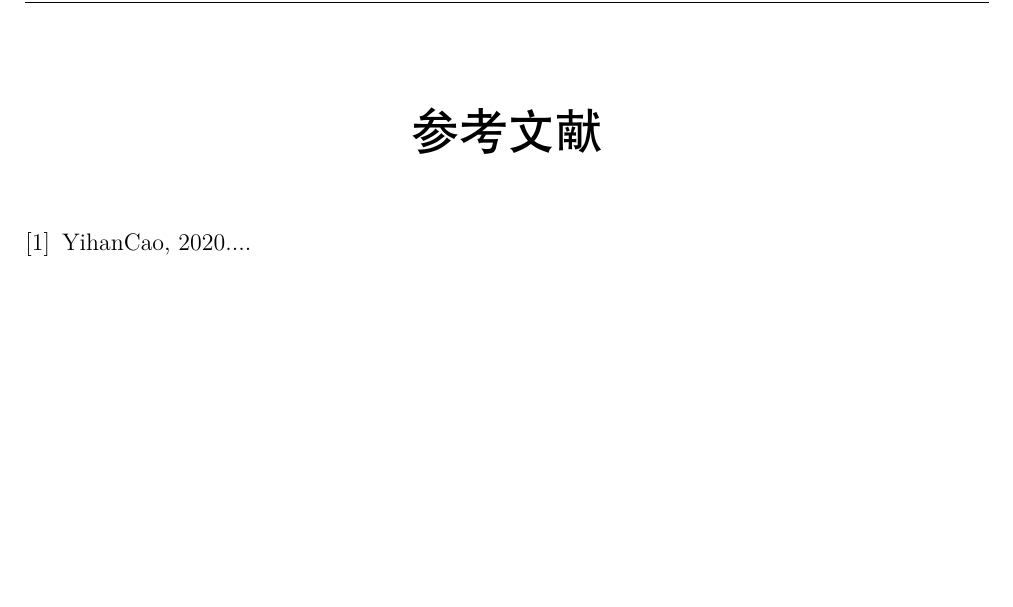
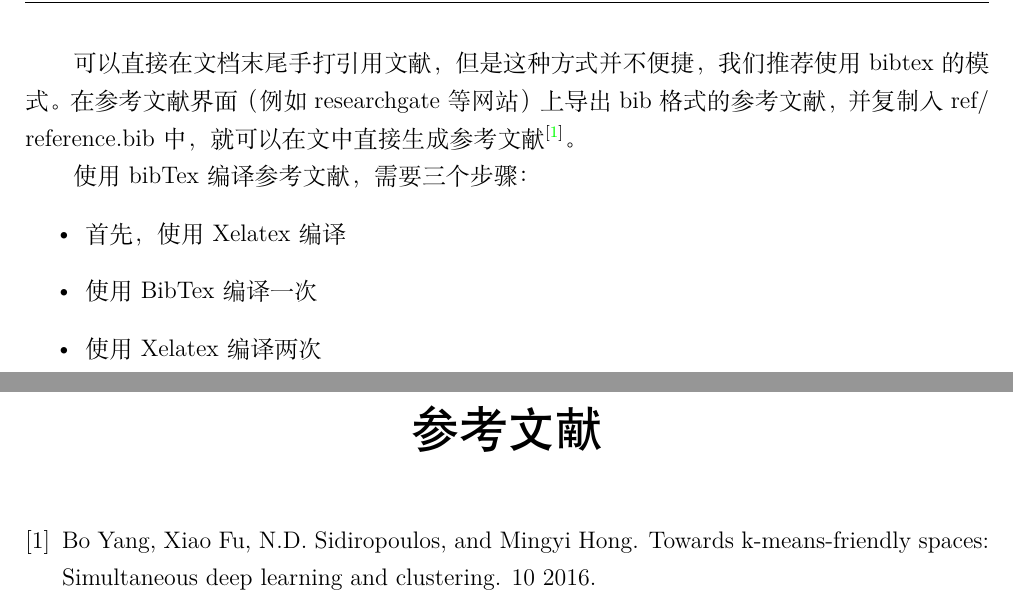
Before and after one commit to YihanCao123/zuel_thesis, a LaTeX document (main.tex, which reads pages/chapter3.tex): part of page 9 of 10 before the commit and two parts of pages 8 and 10 of 11 after it, the two joined at a grey line, cut at the place of the change, the shorter picture padded with empty space. Compiled offline with XeLaTeX.

Commit message:
added bibtex

```diff
--- a/main.tex
+++ b/main.tex
@@ -89,11 +89,9 @@
 % Reference and Appendix
 %----------------------------------------------------------------
 \clearpage
-\bibliographystyle{unsrt}
-\begin{thebibliography}{1}
-\bibitem{YihanCao2020}
-YihanCao, 2020....
-\end{thebibliography}
+%\bibliographystyle{unsrt} 如果需要手动输入，请使用本行代码。
+\bibliographystyle{plain}
+\bibliography{ref/reference.bib}
 
 \include{pages/appendix}
 
--- a/pages/chapter3.tex
+++ b/pages/chapter3.tex
@@ -57,4 +57,13 @@
 
 \subsection{参考文献}
 
-参考文献可以使用cite来标注。例如\cite{YihanCao2020}，使用逗号分隔可以同时引用多个参考文献。注意，这里参考文献脚注出现的位置是作者定义的，使用者可以在config中更改。
+参考文献可以使用cite来标注。使用逗号分隔可以同时引用多个参考文献。注意，这里参考文献脚注出现的位置是作者定义的，使用者可以在config中更改。
+
+可以直接在文档末尾手打引用文献，但是这种方式并不便捷，我们推荐使用bibtex的模式。在参考文献界面（例如researchgate等网站）上导出bib格式的参考文献，并复制入ref/reference.bib中，就可以在文中直接生成参考文献\cite{article1}。
+
+使用bibTex编译参考文献，需要三个步骤：
+\begin{itemize}
+\item{首先，使用Xelatex编译}
+\item{使用BibTex编译一次}
+\item{使用Xelatex编译两次}
+\end{itemize}
```
Also changed, not shown: ref/reference.bib (+6 -9 lines), main.bbl (added), main.pdf, 12 other files.
